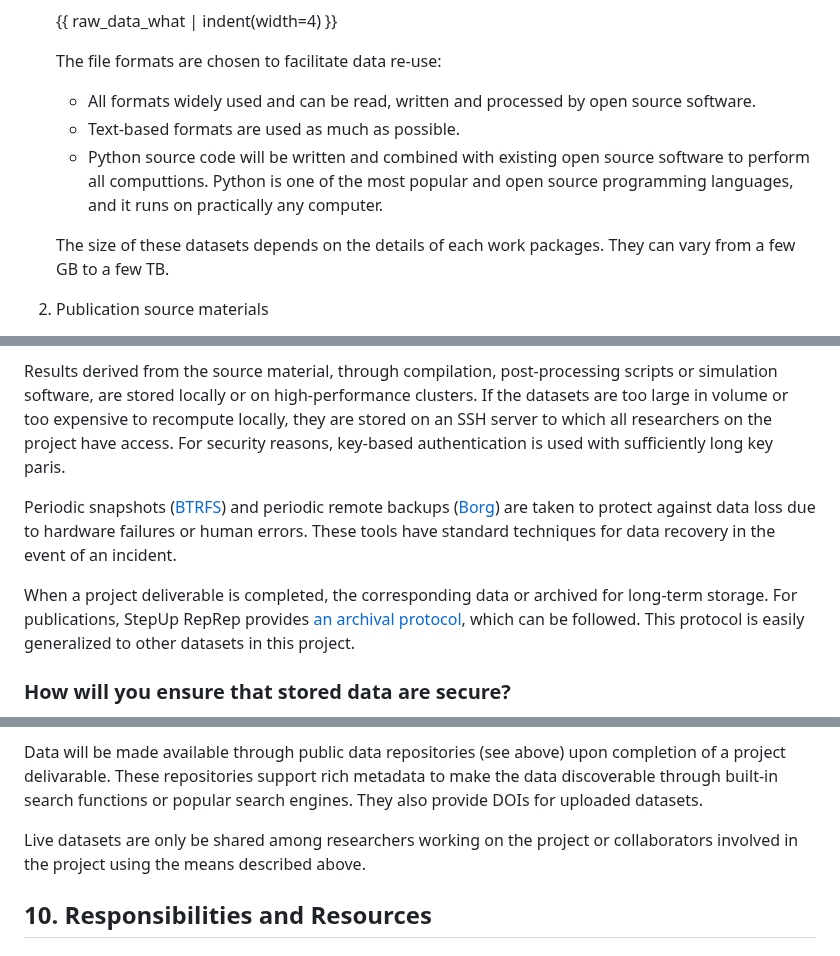
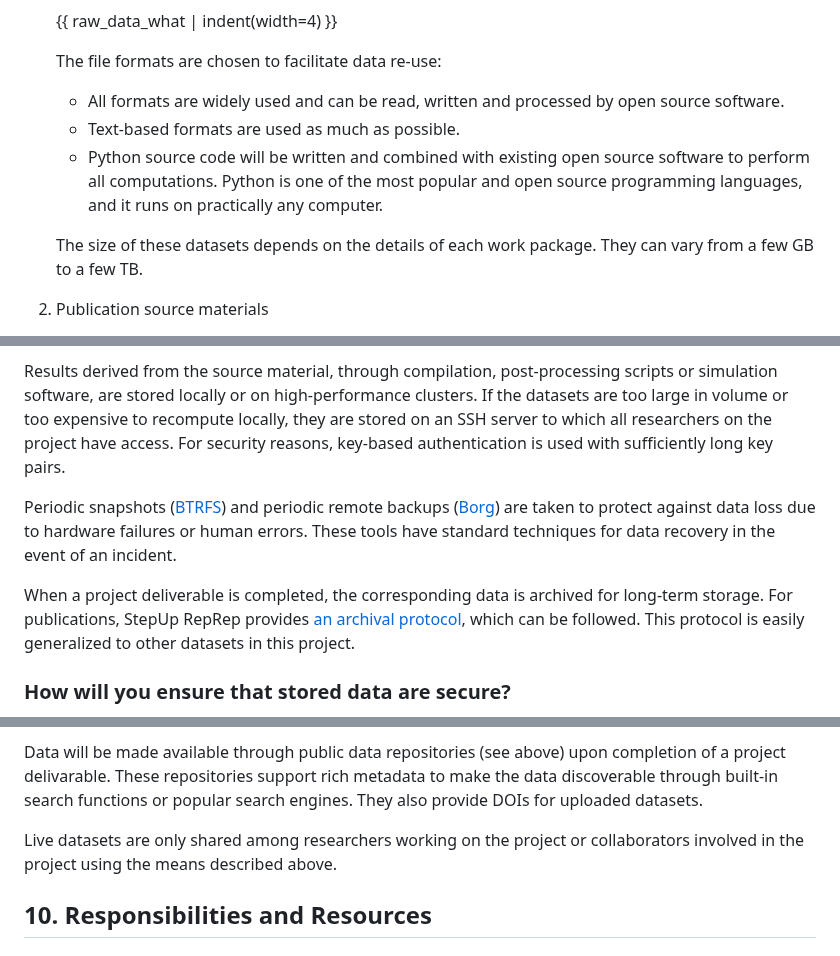
Before and after one commit to reproducible-reporting/dmp-template, a Markdown page: dmp_template.md, 3 parts joined by grey strips. Rendered like a GitHub page.

Commit message:
minor corrections

```diff
--- a/dmp_template.md
+++ b/dmp_template.md
@@ -86,14 +86,14 @@ Two categories of new data will be created or reused:
 
      The file formats are chosen to facilitate data re-use:
 
-     - All formats widely used and can be read, written and processed by open source software.
+     - All formats are widely used and can be read, written and processed by open source software.
      - Text-based formats are used as much as possible.
      - Python source code will be written and combined with existing open source software
-       to perform all computtions.
+       to perform all computations.
        Python is one of the most popular and open source programming languages,
        and it runs on practically any computer.
 
-     The size of these datasets depends on the details of each work packages.
+     The size of these datasets depends on the details of each work package.
      They can vary from a few GB to a few TB.
 
 2. Publication source materials
@@ -267,14 +267,14 @@ through compilation, post-processing scripts or simulation software,
 are stored locally or on high-performance clusters.
 If the datasets are too large in volume or too expensive to recompute locally,
 they are stored on an SSH server to which all researchers on the project have access.
-For security reasons, key-based authentication is used with sufficiently long key paris.
+For security reasons, key-based authentication is used with sufficiently long key pairs.
 
 Periodic snapshots ([BTRFS](https://btrfs.readthedocs.io/))
 and periodic remote backups ([Borg](https://www.borgbackup.org/))
 are taken to protect against data loss due to hardware failures or human errors.
 These tools have standard techniques for data recovery in the event of an incident.
 
-When a project deliverable is completed, the corresponding data or archived for long-term storage.
+When a project deliverable is completed, the corresponding data is archived for long-term storage.
 For publications, StepUp RepRep provides
 [an archival protocol](https://reproducible-reporting.github.io/stepup-reprep/advanced_topics/archive_git/),
 which can be followed.
@@ -389,7 +389,7 @@ Data will be made available through public data repositories (see above) upon co
 These repositories support rich metadata to make the data discoverable through built-in search functions or popular search engines.
 They also provide DOIs for uploaded datasets.
 
-Live datasets are only be shared among researchers working on the project
+Live datasets are only shared among researchers working on the project
 or collaborators involved in the project using the means described above.
 
 
```
